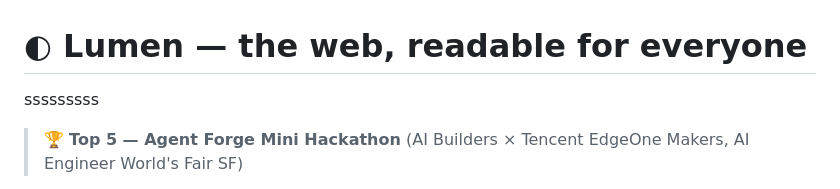
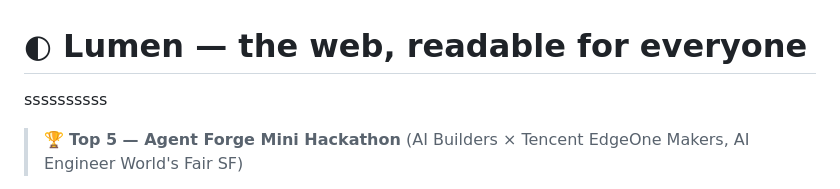
Before and after one commit to PranavAchar01/lumen, a Markdown page: README.md, the part around the change. GitHub-like rendering.

```diff
--- a/README.md
+++ b/README.md
@@ -1,5 +1,5 @@
 # ◐ Lumen — the web, readable for everyone
-sssssssss
+ssssssssss
 > 🏆 **Top 5 — Agent Forge Mini Hackathon** (AI Builders × Tencent EdgeOne Makers, AI Engineer World's Fair SF)
 
 **Live app:** https://lumen.edgeone.cool · **Built for the Agent Forge Mini Hackathon** (AI Builders × Tencent EdgeOne Makers, AI Engineer World's Fair SF)
```
